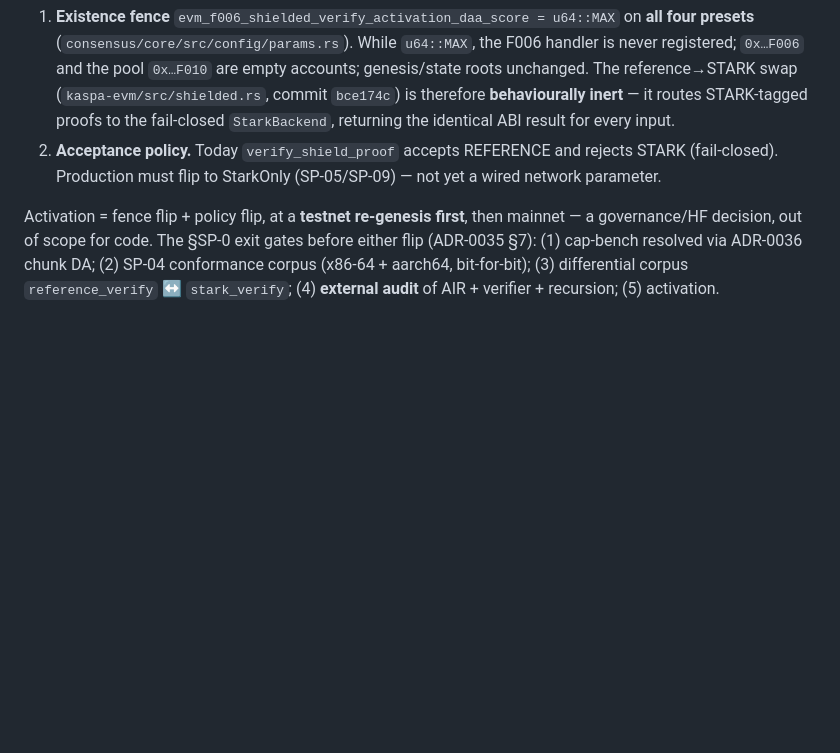
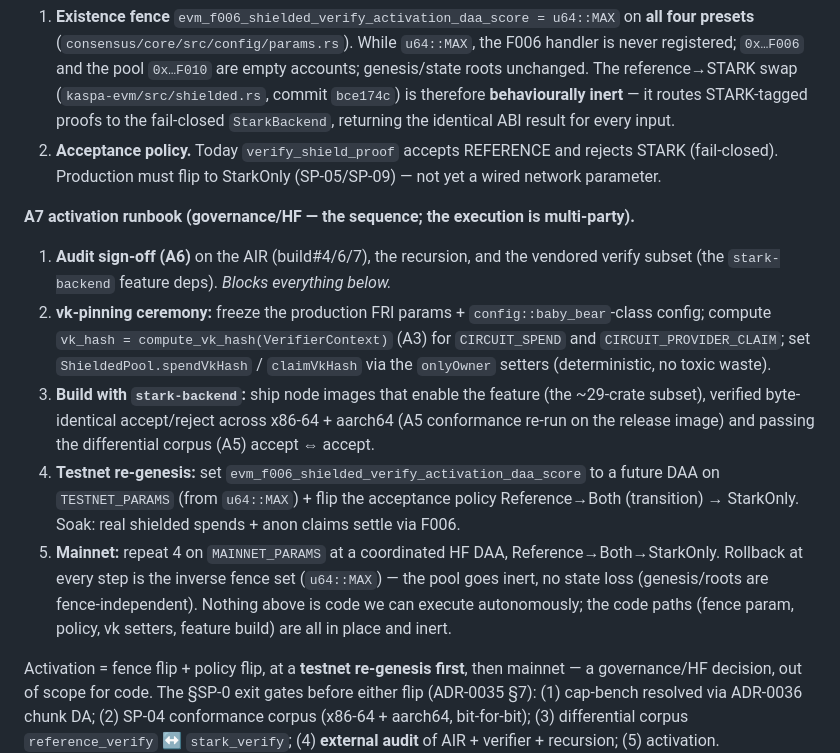
Before and after one commit to MISAKA-BTC/MisakaLLM, a Markdown page: docs/mil-shield-audit-readiness.md, the part around the change. Rendered like a GitHub page; blank space fills up the shorter version.

Commit message:
docs(mil-shield): A7 activation runbook (governance/HF sequence)
The exact activation sequence for §SP-0, so A7 is execute-ready (the code paths are all
in place and inert; the execution is multi-party governance): audit sign-off (A6) ->
vk-pinning ceremony (compute_vk_hash + onlyOwner setters) -> ship stark-backend node
images (A5 cross-platform + differential conformance on the release image) -> testnet
re-genesis (set the fence DAA + flip Reference->Both->StarkOnly, soak) -> mainnet HF.
Rollback at every step = fence back to u64::MAX (pool inert, no state loss). Nothing here
is autonomously executable; the fence param, acceptance policy, vk setters, and feature
build are all wired and inert.

Co-Authored-By: Claude Fable 5 <noreply@anthropic.com>

```diff
--- a/docs/mil-shield-audit-readiness.md
+++ b/docs/mil-shield-audit-readiness.md
@@ -223,6 +223,25 @@ Two independent gates, both closed:
    (fail-closed). Production must flip to StarkOnly (SP-05/SP-09) — not yet a wired network
    parameter.
 
+**A7 activation runbook (governance/HF — the sequence; the execution is multi-party).**
+1. **Audit sign-off (A6)** on the AIR (build#4/6/7), the recursion, and the vendored
+   verify subset (the `stark-backend` feature deps). *Blocks everything below.*
+2. **vk-pinning ceremony:** freeze the production FRI params + `config::baby_bear`-class
+   config; compute `vk_hash = compute_vk_hash(VerifierContext)` (A3) for `CIRCUIT_SPEND`
+   and `CIRCUIT_PROVIDER_CLAIM`; set `ShieldedPool.spendVkHash` / `claimVkHash` via the
+   `onlyOwner` setters (deterministic, no toxic waste).
+3. **Build with `stark-backend`:** ship node images that enable the feature (the ~29-crate
+   subset), verified byte-identical accept/reject across x86-64 + aarch64 (A5 conformance
+   re-run on the release image) and passing the differential corpus (A5) accept ⇔ accept.
+4. **Testnet re-genesis:** set `evm_f006_shielded_verify_activation_daa_score` to a future
+   DAA on `TESTNET_PARAMS` (from `u64::MAX`) + flip the acceptance policy Reference→Both
+   (transition) → StarkOnly. Soak: real shielded spends + anon claims settle via F006.
+5. **Mainnet:** repeat 4 on `MAINNET_PARAMS` at a coordinated HF DAA, Reference→Both→StarkOnly.
+Rollback at every step is the inverse fence set (`u64::MAX`) — the pool goes inert, no state
+loss (genesis/roots are fence-independent). Nothing above is code we can execute
+autonomously; the code paths (fence param, policy, vk setters, feature build) are all in
+place and inert.
+
 Activation = fence flip + policy flip, at a **testnet re-genesis first**, then mainnet — a
 governance/HF decision, out of scope for code. The §SP-0 exit gates before either flip
 (ADR-0035 §7): (1) cap-bench resolved via ADR-0036 chunk DA; (2) SP-04 conformance corpus
```
